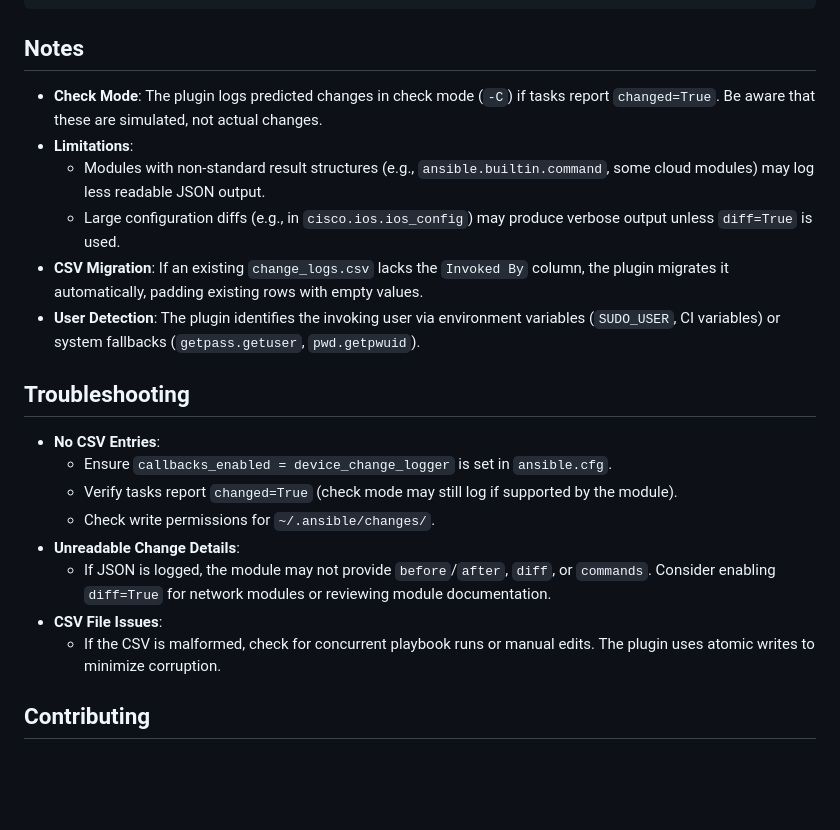
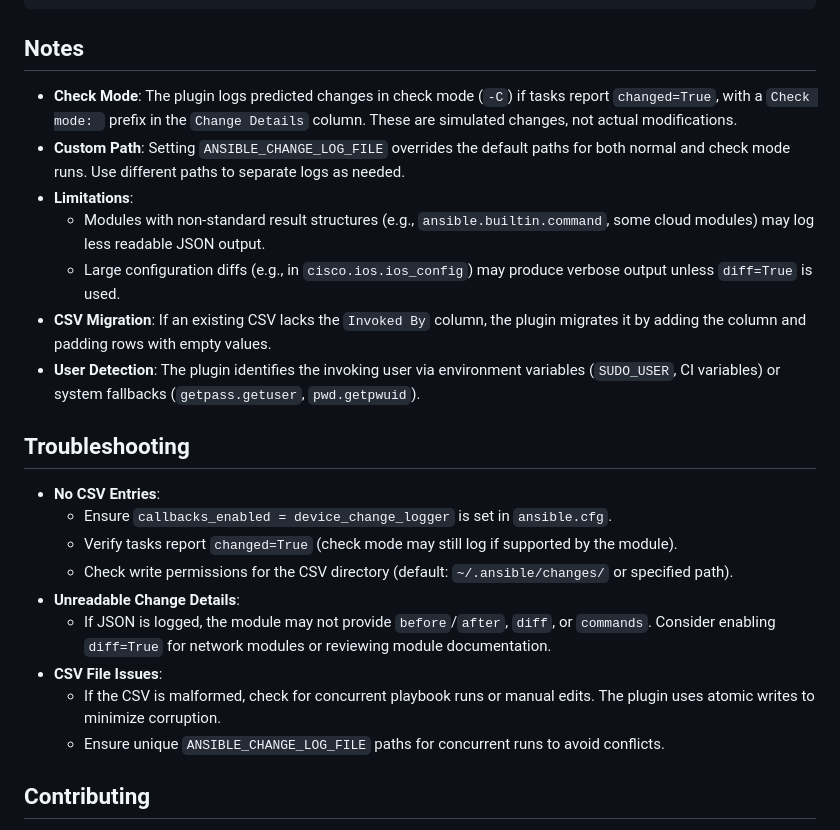
Before and after one commit to RedHatRanger/best_linux_scripts_and_commands, a Markdown page: ansible/callback_plugins/README.md, the part around one of its changes. Rendered like a GitHub page; blank space fills up the shorter version.

```diff
--- a/ansible/callback_plugins/README.md
+++ b/ansible/callback_plugins/README.md
@@ -118,11 +126,12 @@ Timestamp,Host,Task,Playbook,Invoked By,Change Details
 
 ## Notes
 
-- **Check Mode**: The plugin logs predicted changes in check mode (`-C`) if tasks report `changed=True`. Be aware that these are simulated, not actual changes.
+- **Check Mode**: The plugin logs predicted changes in check mode (`-C`) if tasks report `changed=True`, with a `Check mode: ` prefix in the `Change Details` column. These are simulated changes, not actual modifications.
+- **Custom Path**: Setting `ANSIBLE_CHANGE_LOG_FILE` overrides the default paths for both normal and check mode runs. Use different paths to separate logs as needed.
 - **Limitations**:
   - Modules with non-standard result structures (e.g., `ansible.builtin.command`, some cloud modules) may log less readable JSON output.
   - Large configuration diffs (e.g., in `cisco.ios.ios_config`) may produce verbose output unless `diff=True` is used.
-- **CSV Migration**: If an existing `change_logs.csv` lacks the `Invoked By` column, the plugin migrates it automatically, padding existing rows with empty values.
+- **CSV Migration**: If an existing CSV lacks the `Invoked By` column, the plugin migrates it by adding the column and padding rows with empty values.
 - **User Detection**: The plugin identifies the invoking user via environment variables (`SUDO_USER`, CI variables) or system fallbacks (`getpass.getuser`, `pwd.getpwuid`).
 
 ## Troubleshooting
@@ -130,11 +139,12 @@ Timestamp,Host,Task,Playbook,Invoked By,Change Details
 - **No CSV Entries**:
   - Ensure `callbacks_enabled = device_change_logger` is set in `ansible.cfg`.
   - Verify tasks report `changed=True` (check mode may still log if supported by the module).
-  - Check write permissions for `~/.ansible/changes/`.
+  - Check write permissions for the CSV directory (default: `~/.ansible/changes/` or specified path).
 - **Unreadable Change Details**:
   - If JSON is logged, the module may not provide `before`/`after`, `diff`, or `commands`. Consider enabling `diff=True` for network modules or reviewing module documentation.
 - **CSV File Issues**:
   - If the CSV is malformed, check for concurrent playbook runs or manual edits. The plugin uses atomic writes to minimize corruption.
+  - Ensure unique `ANSIBLE_CHANGE_LOG_FILE` paths for concurrent runs to avoid conflicts.
 
 ## Contributing
 
```
Also changed, not shown: other parts of ansible/callback_plugins/README.md (+45 -37 lines).
